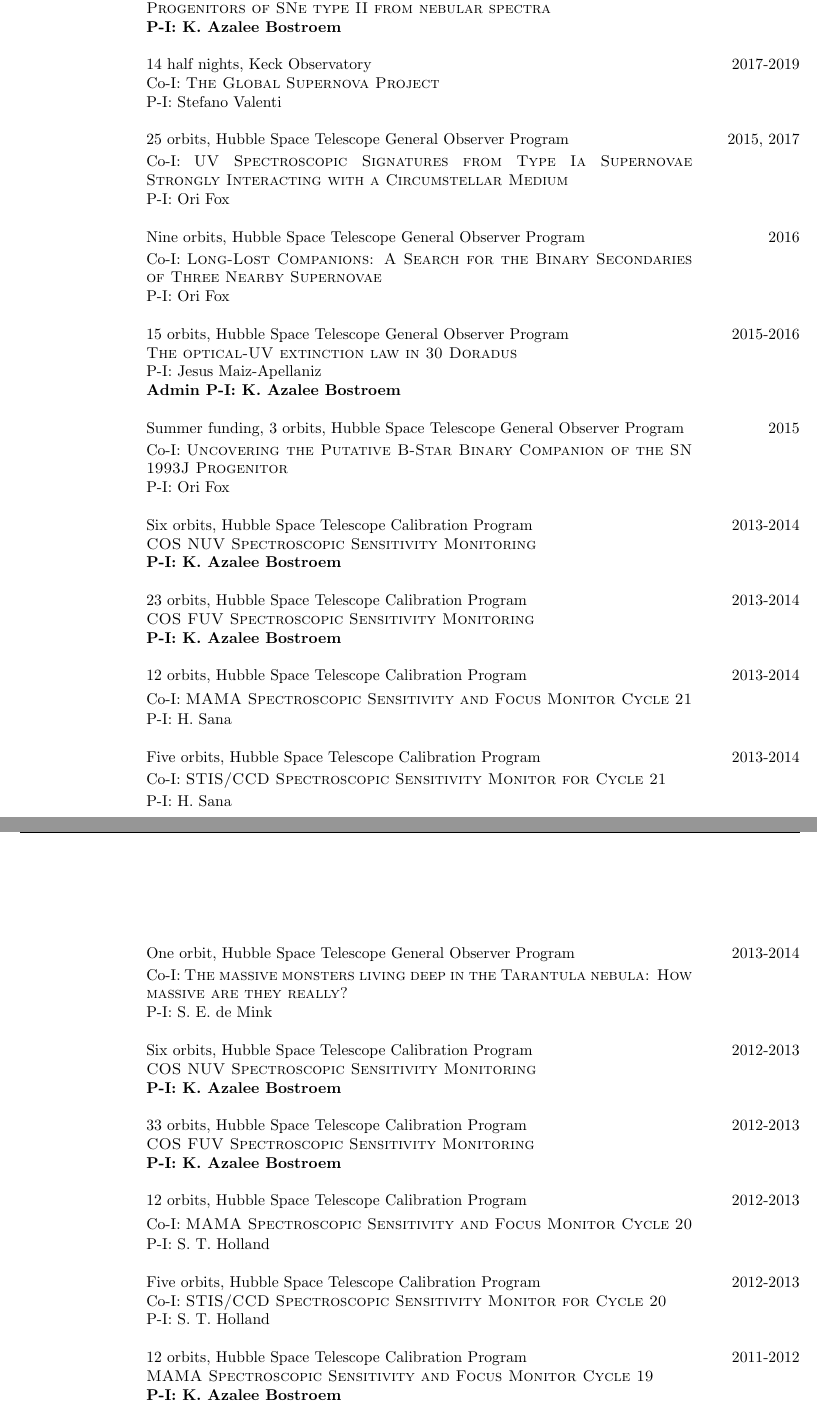
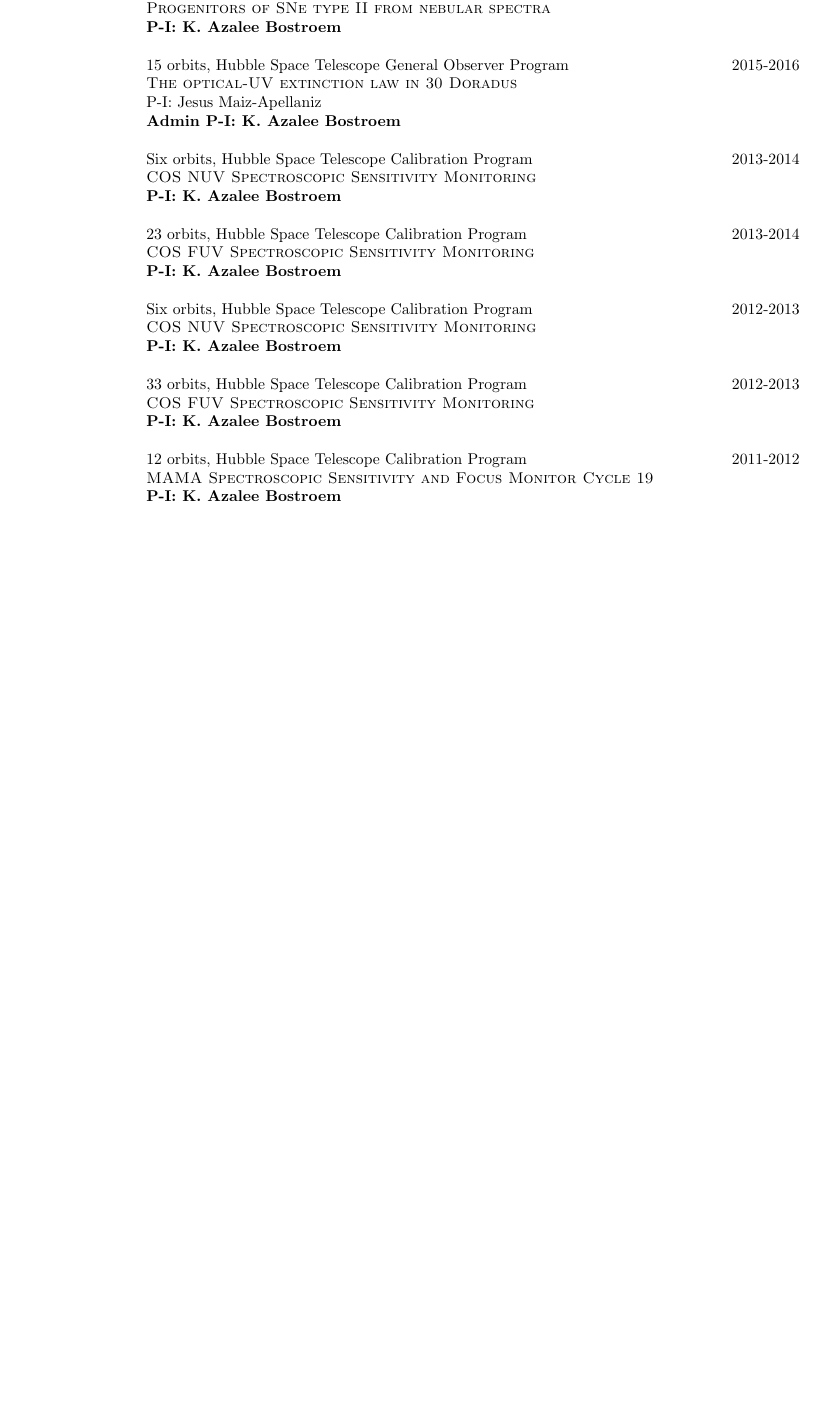
Before and after one commit to abostroem/cv, a LaTeX CV (bostroem_cv.tex): two parts of pages 3 and 4 of 13 before the commit and part of page 3 of 12 after it, the two joined at a grey line, cut so that both start at the same text, the shorter picture padded with empty space. Compiled offline with pdfLaTeX.

Commit message:
removing all CoI proposals

```diff
--- a/bostroem_cv.tex
+++ b/bostroem_cv.tex
@@ -227,6 +220,3 @@
-Co-I: \textsc{The Global Supernova Project}\\
-P-I: Stefano Valenti \\
-\\
 \$40,000, AIP Venture Partnership Fund \hfill 2017-2019\\
 \begin{minipage}[l]{0.7\textwidth}\vspace{0.15cm}
 \textsc{Developing a Data Carpentry Curriculum for Astronomers and Physicists}
@@ -240,36 +230,10 @@
 \textsc{Progenitors of SNe type II from nebular spectra}\\
 {\bf P-I: K. Azalee Bostroem} \\
 \\
-14 half nights, Keck Observatory \hfill 2017-2019\\
-Co-I: \textsc{The Global Supernova Project}\\
-P-I: Stefano Valenti \\
-%\\
-%\$30,000, Swift General Observer Program \hfill 2016-2018 \\
-%Co-I\textsc{Early Spectroscopy of Supernovae with Swift and Floyds}\\
-%P-I: Stefano Valenti \\
-\\
-25 orbits, Hubble Space Telescope General Observer Program \hfill 2015, 2017\\ %Cycle 22, Cycle 24
-\begin{minipage}[l]{0.7\textwidth}\vspace{0.15cm}
-Co-I: \textsc{UV Spectroscopic Signatures from Type Ia Supernovae Strongly Interacting with a Circumstellar Medium}
-\end{minipage}\vspace{0.15cm}\\
-P-I: Ori Fox \\
-\\
-Nine orbits, Hubble Space Telescope General Observer Program \hfill 2016\\ %
-\begin{minipage}[l]{0.7\textwidth}\vspace{0.15cm}
-Co-I: \textsc{Long-Lost Companions: A Search for the Binary Secondaries of Three Nearby Supernovae}
-\end{minipage}\vspace{0.15cm}\\
-P-I: Ori Fox \\
-\\
 15 orbits, Hubble Space Telescope General Observer Program \hfill 2015-2016\\ %Cycle 23
 \textsc{The optical-UV extinction law in 30 Doradus}\\
 P-I: Jesus Maiz-Apellaniz \\
 {\bf Admin P-I: K. Azalee Bostroem} \\
-\\
-Summer funding, 3 orbits, Hubble Space Telescope General Observer Program \hfill 2015\\ %Cycle 22;
-\begin{minipage}[l]{0.7\textwidth}\vspace{0.15cm}
-Co-I: \textsc{Uncovering the Putative B-Star Binary Companion of the SN 1993J Progenitor}
-\end{minipage}\vspace{0.15cm}\\
-P-I: Ori Fox \\
 \\
 Six orbits, Hubble Space Telescope Calibration Program \hfill 2013-2014\\ %%13527, Cycle 21
 \textsc{COS NUV Spectroscopic Sensitivity Monitoring}\\
@@ -279,24 +243,6 @@
 \textsc{COS FUV Spectroscopic Sensitivity Monitoring}\\
 {\bf P-I: K. Azalee Bostroem} \\ %J. H. Debes, C. R. Proffitt
 \\
-12 orbits, Hubble Space Telescope Calibration Program \hfill  2013-2014\\ %13548, Cycle 21
-\begin{minipage}[l]{0.7\textwidth}\vspace{0.15cm}
-Co-I: \textsc{MAMA Spectroscopic Sensitivity and Focus Monitor Cycle 21}
-\end{minipage}\vspace{0.15cm}\\
-P-I: H. Sana \\ %, R. A. Osten, C. R. Proffitt, {\bf K. A. Bostroem}
-\\
-Five orbits, Hubble Space Telescope Calibration Program \hfill  2013-2014\\ %13544, Cycle 21
-\begin{minipage}[l]{0.7\textwidth}\vspace{0.15cm}
-Co-I: \textsc{STIS/CCD Spectroscopic Sensitivity Monitor for Cycle 21}
-\end{minipage}\vspace{0.15cm}\\
-P-I: H. Sana\\ %, R. A. Osten, {\bf K. A. Bostroem}, C. R. Proffitt
-\\
-One orbit, Hubble Space Telescope General Observer Program \hfill  2013-2014\\ %13447, Cycle 21
-\begin{minipage}[l]{0.7\textwidth}\vspace{0.15cm}
-Co-I: \textsc{The massive monsters living deep in the Tarantula nebula: How massive are they really?}
-\end{minipage}\vspace{0.15cm}\\
-P-I: S. E. de Mink\\ %, S. C. Nieves, {\bf K. A. Bostroem}, P. A. Crowther, et al.
-\\
 Six orbits, Hubble Space Telescope Calibration Program \hfill 2012-2013\\ %13125, Cycle 20
 \textsc{COS NUV Spectroscopic Sensitivity Monitoring}\\
 {\bf P-I: K. Azalee Bostroem} \\ %R. A. Osten, C. R. Proffitt
@@ -305,16 +251,6 @@
 \textsc{COS FUV Spectroscopic Sensitivity Monitoring}\\
 {\bf P-I: K. Azalee Bostroem} \\ %R. A. Osten, C. R. Proffitt
 \\
-12 orbits, Hubble Space Telescope Calibration Program \hfill  2012-2013\\ %13145, Cycle 20
-\begin{minipage}[l]{0.7\textwidth}\vspace{0.15cm}
-Co-I: \textsc{MAMA Spectroscopic Sensitivity and Focus Monitor Cycle 20}
-\end{minipage}\vspace{0.15cm}\\
-P-I: S. T. Holland\\ %, R. A. Osten, C. R. Proffitt, {\bf K. A. Bostroem}
-\\
-Five orbits, Hubble Space Telescope Calibration Program \hfill  2012-2013\\ %13141, Cycle 20
-Co-I: \textsc{STIS/CCD Spectroscopic Sensitivity Monitor for Cycle 20} \\
-P-I: S. T. Holland\\ %, R. A. Osten, {\bf K. A. Bostroem}, C. R. Proffitt
-\\
 12 orbits, Hubble Space Telescope Calibration Program \hfill 2011-2012\\ %12775, Cycle 19
 \textsc{MAMA Spectroscopic Sensitivity and Focus Monitor Cycle 19}\\
 {\bf P-I: K. Azalee Bostroem} \\ % R. A. Osten, C. R. Proffitt. S. T. Holland
@@ -322,5 +258,3 @@
 Five orbits, Hubble Space Telescope Calibration Program \hfill 2011-2012\\ %12772, Cycle 19
 \textsc{STIS/CCD Spectroscopic Sensitivity Monitor for Cycle 19}\\
 {\bf P-I: K. Azalee Bostroem} \\ %. A. Osten, C. R. Proffitt
-\\
-Eight orbits, Hubble Space Telescope Calibration Program \hfill 2011-2012\\ %12796, Cycle 19,
@@ -332 +260,0 @@
-44 orbits, Hubble Space Telescope Calibration Program \hfill 2011-2012\\ %12715, Cycle 19
@@ -338,12 +261,4 @@
-12 orbits, Hubble Space Telescope Calibration Program \hfill 2010-2011\\ %12414, Cycle 18
-\begin{minipage}[l]{0.7\textwidth}\vspace{0.15cm}
-Co-I: \textsc{MAMA Spectroscopic Sensitivity and Focus Monitor Cycle 18}
-\end{minipage}\vspace{0.15cm}\\
-P-I: R. A. Osten \\%, C. R. Proffitt, {\bf K. A. Bostroem}
-\\
-Five orbits, Hubble Space Telescope Calibration Program \hfill 2010-2011\\ %12411, Cycle 18,
-Co-I: \textsc{STIS/CCD Spectroscopic Sensitivity Monitor for Cycle 18} \\
-P-I: R. A. Osten\\%, {\bf K. A. Bostroem}, C. R. Proffitt
+
 %Nine HST Calibration Proposals including with Bostroem as Co-I\\ % How do I include this? 15 HST Calibration Proposals including {\bf 6 with Bostroem as PI}
 %-------------------------------------------------------------
 %----------------TALKS-----------------------
```
Also changed, not shown: bostroem_cv.tex (17 more changed lines).
